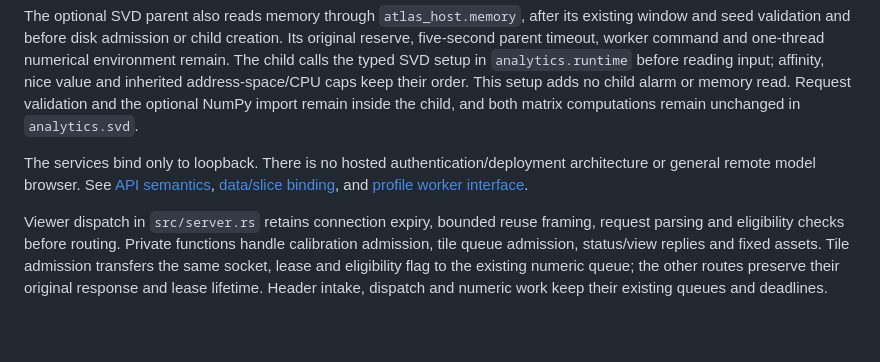
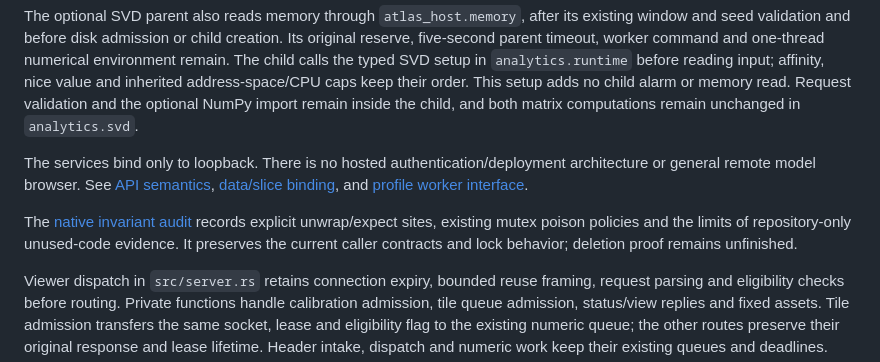
Before and after one commit to jaykobdetar/unified-interpretability-toolkit, a Markdown page: docs/ARCHITECTURE.md, the part around the change. Drawn GitHub-style; blank space fills up the shorter version.

Commit message:
docs: audit native value and lock invariants

```diff
--- a/docs/ARCHITECTURE.md
+++ b/docs/ARCHITECTURE.md
@@ -48,6 +48,8 @@ The optional SVD parent also reads memory through `atlas_host.memory`, after its
 
 The services bind only to loopback. There is no hosted authentication/deployment architecture or general remote model browser. See [API semantics](API-PROGRESSIVE.md), [data/slice binding](DATA-VIEWER-CONTRACT.md), and [profile worker interface](profile-worker/PROFILE-WORKER-INTERFACE.md).
 
+The [native invariant audit](NATIVE-INVARIANTS.md) records explicit unwrap/expect sites, existing mutex poison policies and the limits of repository-only unused-code evidence. It preserves the current caller contracts and lock behavior; deletion proof remains unfinished.
+
 Viewer dispatch in `src/server.rs` retains connection expiry, bounded reuse framing, request parsing and eligibility checks before routing. Private functions handle calibration admission, tile queue admission, status/view replies and fixed assets. Tile admission transfers the same socket, lease and eligibility flag to the existing numeric queue; the other routes preserve their original response and lease lifetime. Header intake, dispatch and numeric work keep their existing queues and deadlines.
 
 Comparison dispatch in `src/comparison_http.rs` validates the request and comparison identity before routing. Private functions handle tensor calibration admission, tile queue admission, model/view/inspect reads and fixed assets. Dispatch retains method checks and the existing status and error mapping; each stage keeps the same query defaults, queued socket ownership and response fields.
```
Also changed, not shown: docs/NATIVE-INVARIANTS.md (added, +94 -0 lines).
